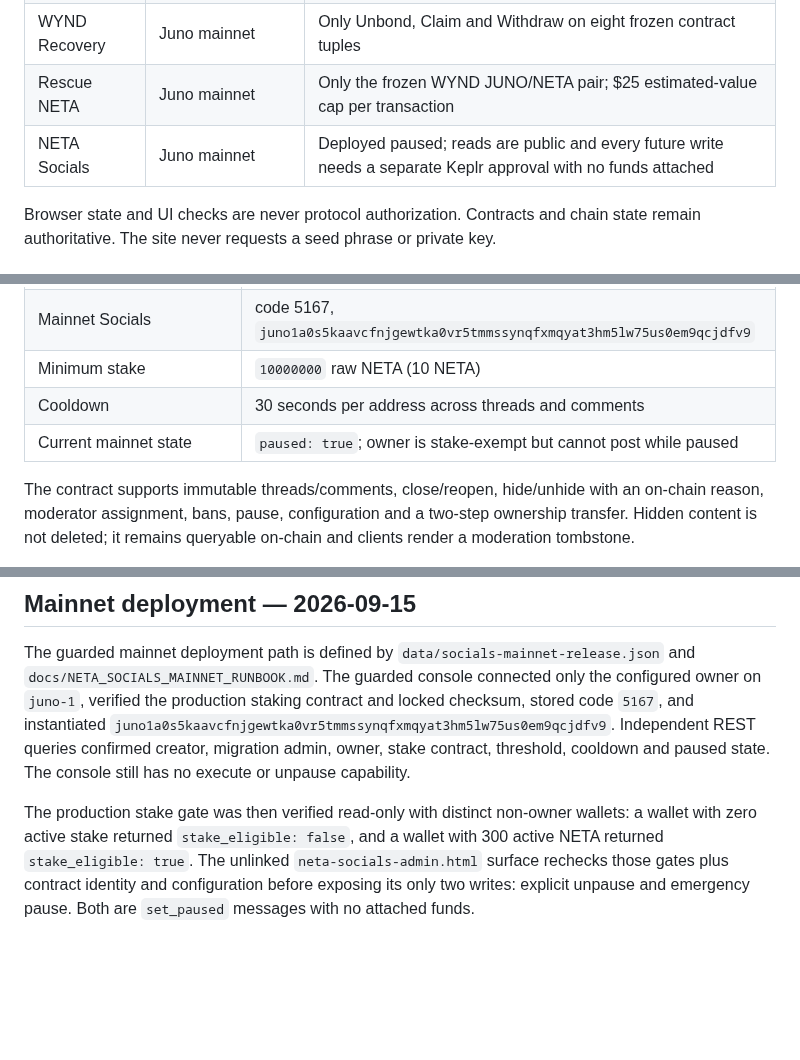
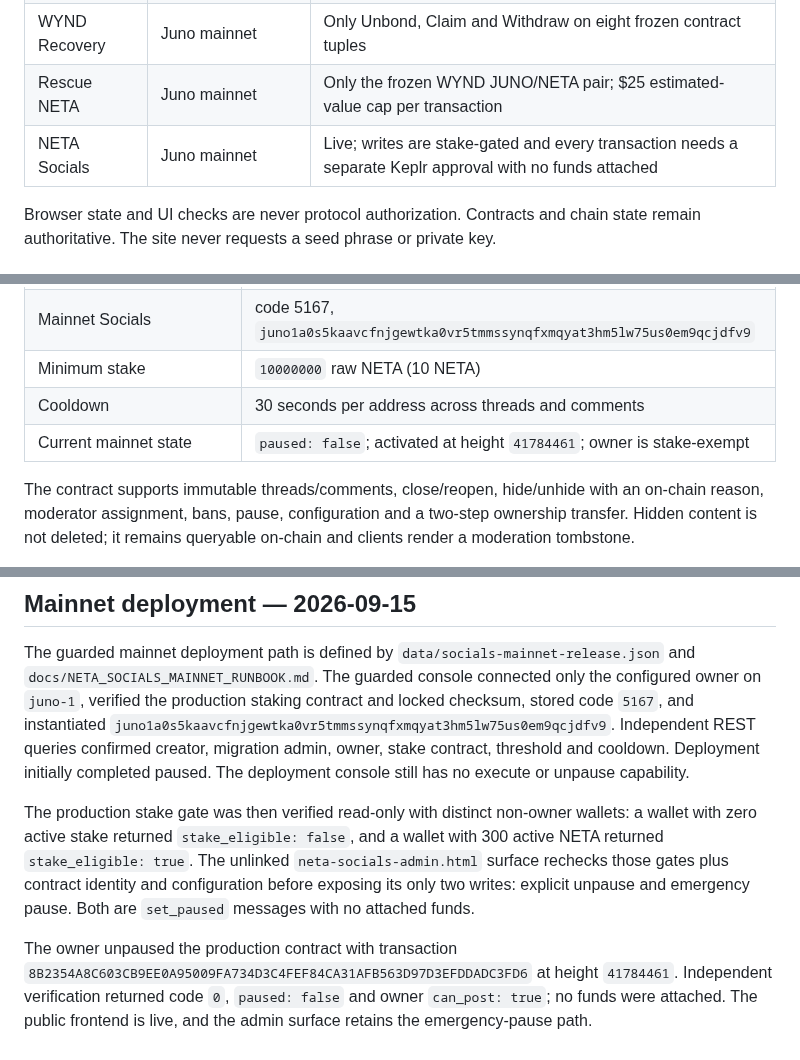
Before and after one commit to cristianoneta/neta-website, a Markdown page: docs/OPERATIONS_KNOWLEDGE.md, 3 parts joined by grey strips. Drawn GitHub-style; blank space fills up the shorter version.

Commit message:
Record NETA Socials mainnet activation (docs/OPERATIONS_KNOWLEDGE.md)

```diff
--- a/docs/OPERATIONS_KNOWLEDGE.md
+++ b/docs/OPERATIONS_KNOWLEDGE.md
@@ -13,7 +13,7 @@ remain in `NETA_REBORN_CHECKPOINT.md`, but must not override this document.
 | Map of NETA | Juno + Osmosis events | Read-only activity plus controlled, self-custodial IBC signing |
 | WYND Recovery | Juno mainnet | Only Unbond, Claim and Withdraw on eight frozen contract tuples |
 | Rescue NETA | Juno mainnet | Only the frozen WYND JUNO/NETA pair; $25 estimated-value cap per transaction |
-| NETA Socials | Juno mainnet | Deployed paused; reads are public and every future write needs a separate Keplr approval with no funds attached |
+| NETA Socials | Juno mainnet | Live; writes are stake-gated and every transaction needs a separate Keplr approval with no funds attached |
 
 Browser state and UI checks are never protocol authorization. Contracts and
 chain state remain authoritative. The site never requests a seed phrase or
@@ -82,7 +82,7 @@ NETA is not a public frontend route and Terra is displayed with zero NETA.
 | Mainnet Socials | code 5167, `juno1a0s5kaavcfnjgewtka0vr5tmmssynqfxmqyat3hm5lw75us0em9qcjdfv9` |
 | Minimum stake | `10000000` raw NETA (10 NETA) |
 | Cooldown | 30 seconds per address across threads and comments |
-| Current mainnet state | `paused: true`; owner is stake-exempt but cannot post while paused |
+| Current mainnet state | `paused: false`; activated at height `41784461`; owner is stake-exempt |
 
 The contract supports immutable threads/comments, close/reopen, hide/unhide
 with an on-chain reason, moderator assignment, bans, pause, configuration and a
@@ -149,8 +149,8 @@ The guarded console connected only the configured owner on `juno-1`, verified
 the production staking contract and locked checksum, stored code `5167`, and
 instantiated `juno1a0s5kaavcfnjgewtka0vr5tmmssynqfxmqyat3hm5lw75us0em9qcjdfv9`.
 Independent REST queries confirmed creator, migration admin, owner, stake
-contract, threshold, cooldown and paused state. The console still has no
-execute or unpause capability.
+contract, threshold and cooldown. Deployment initially completed paused. The
+deployment console still has no execute or unpause capability.
 
 The production stake gate was then verified read-only with distinct non-owner
 wallets: a wallet with zero active stake returned `stake_eligible: false`, and
@@ -158,3 +158,9 @@ a wallet with 300 active NETA returned `stake_eligible: true`. The unlinked
 `neta-socials-admin.html` surface rechecks those gates plus contract identity and
 configuration before exposing its only two writes: explicit unpause and
 emergency pause. Both are `set_paused` messages with no attached funds.
+
+The owner unpaused the production contract with transaction
+`8B2354A8C603CB9EE0A95009FA734D3C4FEF84CA31AFB563D97D3EFDDADC3FD6`
+at height `41784461`. Independent verification returned code `0`,
+`paused: false` and owner `can_post: true`; no funds were attached. The public
+frontend is live, and the admin surface retains the emergency-pause path.
```
